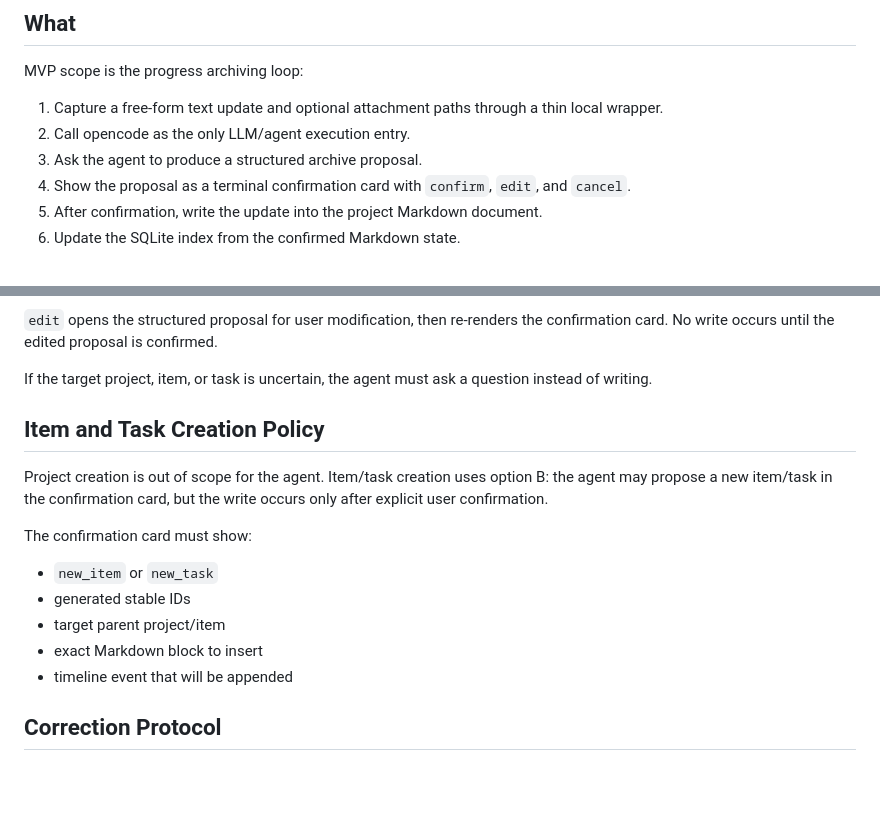
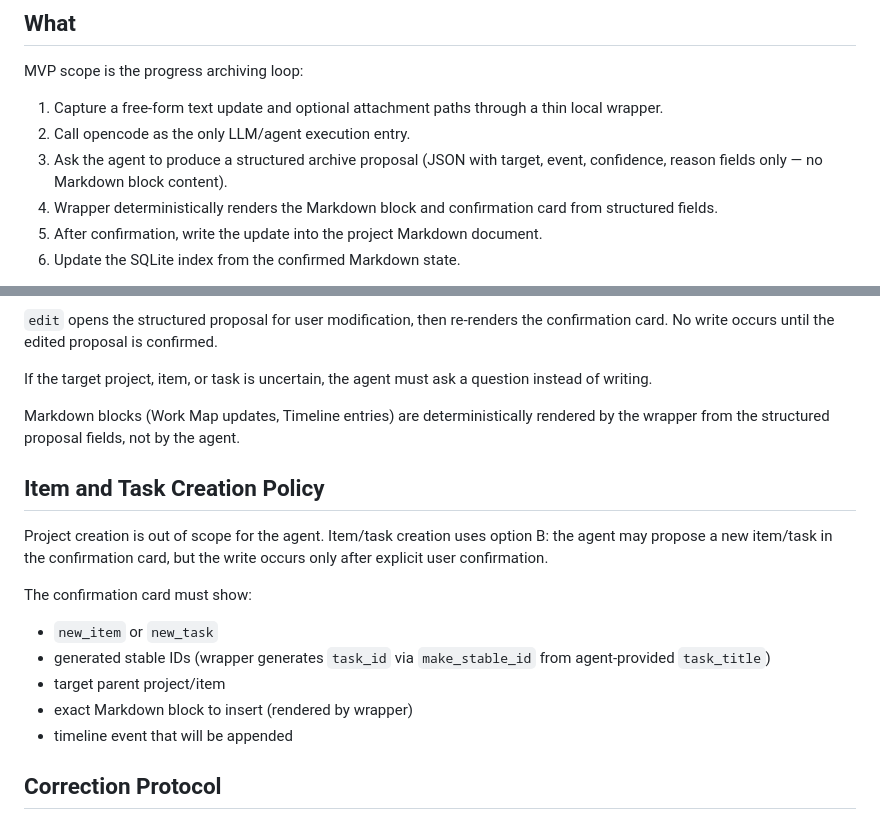
Before and after one commit to vaope/workmarker, a Markdown page: docs/features/F001-workeventagent-vision.md, 2 parts joined by grey strips. GitHub-like rendering; blank space fills up the shorter version.

Commit message:
docs: remove markdown_preview, add task_title — wrapper owns Markdown rendering
Why: Spike revealed agent-generated markdown_preview does not conform to WORKLOG_SCHEMA anchor format. Wrapper now deterministically renders Markdown blocks from structured fields; agent outputs target.task_title for new items/tasks.

[金哥/DeepSeek V4 Pro🐾]

```diff
--- a/docs/features/F001-workeventagent-vision.md
+++ b/docs/features/F001-workeventagent-vision.md
@@ -26,8 +26,8 @@ MVP scope is the progress archiving loop:
 
 1. Capture a free-form text update and optional attachment paths through a thin local wrapper.
 2. Call opencode as the only LLM/agent execution entry.
-3. Ask the agent to produce a structured archive proposal.
-4. Show the proposal as a terminal confirmation card with `confirm`, `edit`, and `cancel`.
+3. Ask the agent to produce a structured archive proposal (JSON with target, event, confidence, reason fields only — no Markdown block content).
+4. Wrapper deterministically renders the Markdown block and confirmation card from structured fields.
 5. After confirmation, write the update into the project Markdown document.
 6. Update the SQLite index from the confirmed Markdown state.
 
@@ -152,6 +152,8 @@ The card must show:
 
 If the target project, item, or task is uncertain, the agent must ask a question instead of writing.
 
+Markdown blocks (Work Map updates, Timeline entries) are deterministically rendered by the wrapper from the structured proposal fields, not by the agent.
+
 ## Item and Task Creation Policy
 
 Project creation is out of scope for the agent. Item/task creation uses option B: the agent may propose a new item/task in the confirmation card, but the write occurs only after explicit user confirmation.
@@ -159,9 +161,9 @@ Project creation is out of scope for the agent. Item/task creation uses option B
 The confirmation card must show:
 
 - `new_item` or `new_task`
-- generated stable IDs
+- generated stable IDs (wrapper generates `task_id` via `make_stable_id` from agent-provided `task_title`)
 - target parent project/item
-- exact Markdown block to insert
+- exact Markdown block to insert (rendered by wrapper)
 - timeline event that will be appended
 
 ## Correction Protocol
```
Also changed, not shown: docs/WORKLOG_SCHEMA.md (+3 -1 lines), 1 other file.
